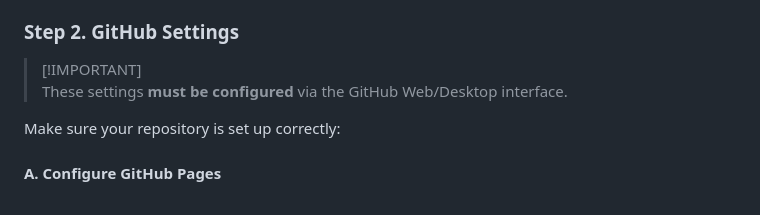
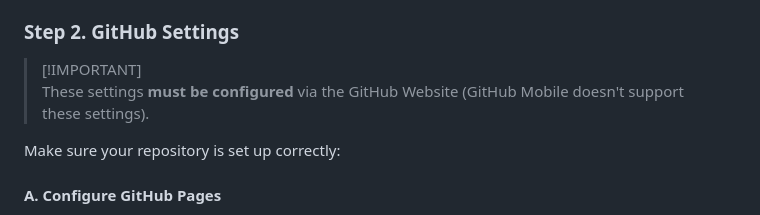
Before and after one commit to rainday1029/RepoGallery, a Markdown page: README.md, the part around the change. Rendered like a GitHub page.

```diff
--- a/README.md
+++ b/README.md
@@ -23,7 +23,7 @@ Click the **Fork** button at the top right of this page to create your own copy
 ### Step 2. **GitHub Settings**
 
 > [!IMPORTANT]\
-> These settings **must be configured** via the GitHub Web/Desktop interface.
+> These settings **must be configured** via the GitHub Website (GitHub Mobile doesn't support these settings).
 
 Make sure your repository is set up correctly:
 
```
